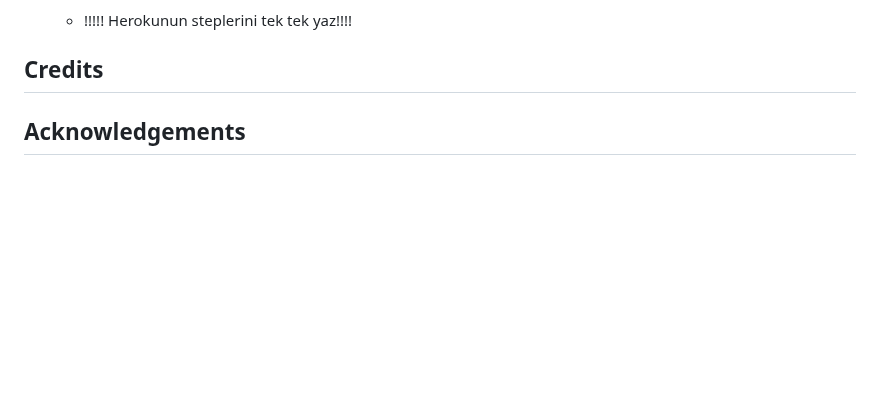
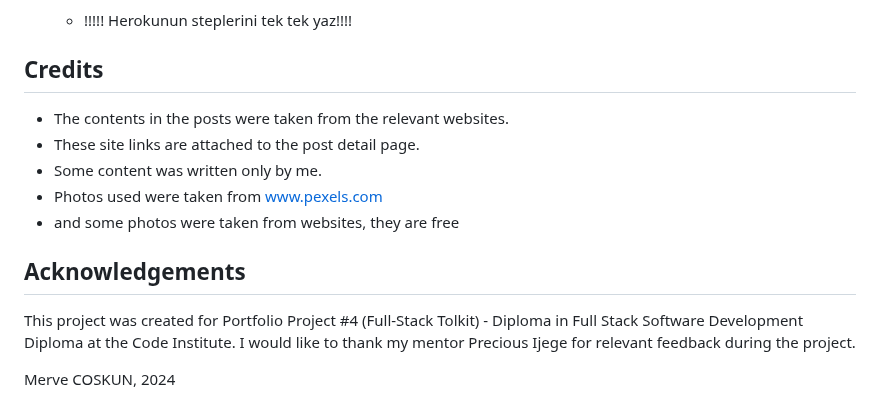
Before and after one commit to mervecoskunn/project-portfolio-4, a Markdown page: README.md, the part around the change. GitHub-like rendering; blank space fills up the shorter version.

Commit message:
Added credits content and Acknowledgements on read.me file

```diff
--- a/README.md
+++ b/README.md
@@ -485,11 +485,14 @@ I have followed Code Institute's [Django Blog Cheat Sheet](chrome-extension://ef
 
 
 ## Credits
+- The contents in the posts were taken from the relevant websites.
+- These site links are attached to the post detail page.
+- Some content was written only by me.
+- Photos used were taken from [www.pexels.com](https://www.pexels.com/)
+- and some photos were taken from websites, they are free
 
 ## Acknowledgements
 
+This project was created for Portfolio Project #4 (Full-Stack Tolkit) - Diploma in Full Stack Software Development Diploma at the Code Institute. I would like to thank my mentor Precious Ijege for relevant feedback during the project.
 
-
-
-
-[def]: documentation/cafe-page-screenshot.png
+Merve COSKUN, 2024
```
